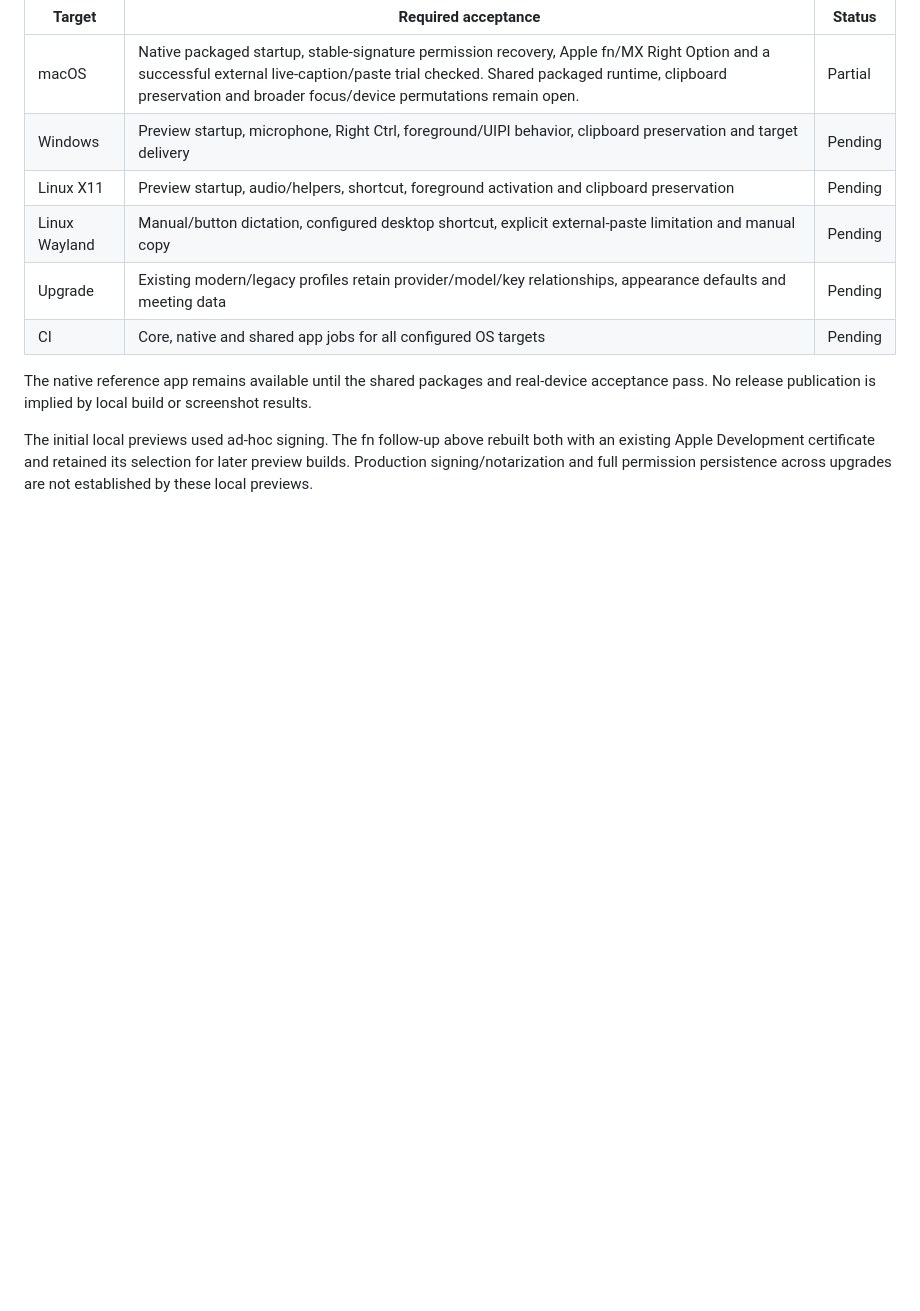
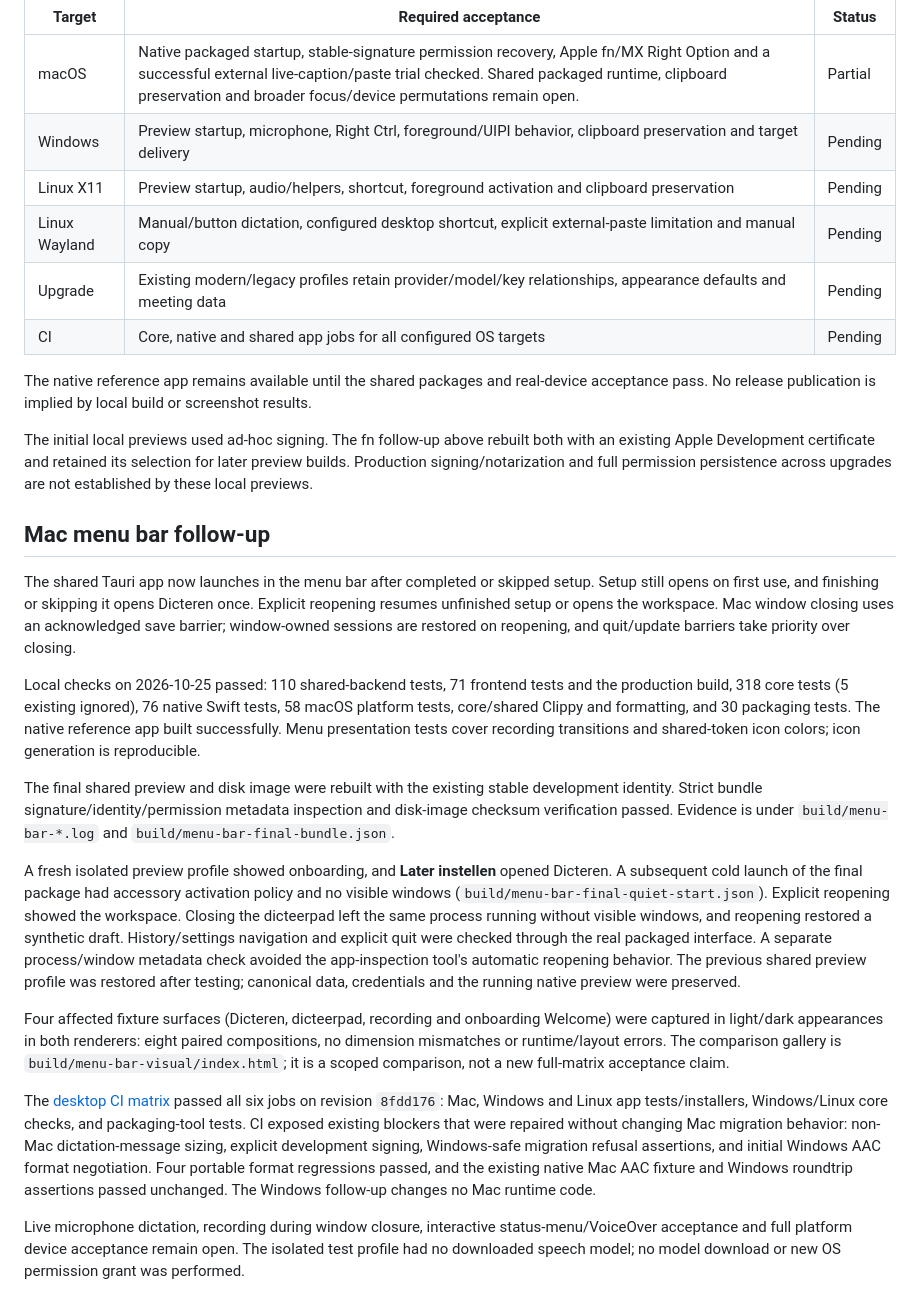
Before and after one commit to ikbenignace/pennel, a Markdown page: docs/redesign-acceptance.md, the part around the change. Drawn GitHub-style; blank space fills up the shorter version.

Commit message:
docs: preserve menu bar verification evidence [skip ci]
Record the packaged Mac checks, restored preview profile, scoped visual
comparison and remaining manual acceptance cases alongside the successful
three-platform desktop CI result. This commit changes documentation only.

Tested: Desktop CI 40208667421 passed all six jobs on 8fdd176
Tested: Signed Mac preview startup, close/reopen, draft recovery and quit
Not-tested: Live microphone and interactive VoiceOver/status-menu acceptance
Scope-risk: narrow

```diff
--- a/docs/redesign-acceptance.md
+++ b/docs/redesign-acceptance.md
@@ -135,3 +135,19 @@ The following require separate evidence and are not established by fixture scree
 The native reference app remains available until the shared packages and real-device acceptance pass. No release publication is implied by local build or screenshot results.
 
 The initial local previews used ad-hoc signing. The fn follow-up above rebuilt both with an existing Apple Development certificate and retained its selection for later preview builds. Production signing/notarization and full permission persistence across upgrades are not established by these local previews.
+
+## Mac menu bar follow-up
+
+The shared Tauri app now launches in the menu bar after completed or skipped setup. Setup still opens on first use, and finishing or skipping it opens Dicteren once. Explicit reopening resumes unfinished setup or opens the workspace. Mac window closing uses an acknowledged save barrier; window-owned sessions are restored on reopening, and quit/update barriers take priority over closing.
+
+Local checks on 2026-10-25 passed: 110 shared-backend tests, 71 frontend tests and the production build, 318 core tests (5 existing ignored), 76 native Swift tests, 58 macOS platform tests, core/shared Clippy and formatting, and 30 packaging tests. The native reference app built successfully. Menu presentation tests cover recording transitions and shared-token icon colors; icon generation is reproducible.
+
+The final shared preview and disk image were rebuilt with the existing stable development identity. Strict bundle signature/identity/permission metadata inspection and disk-image checksum verification passed. Evidence is under `build/menu-bar-*.log` and `build/menu-bar-final-bundle.json`.
+
+A fresh isolated preview profile showed onboarding, and **Later instellen** opened Dicteren. A subsequent cold launch of the final package had accessory activation policy and no visible windows (`build/menu-bar-final-quiet-start.json`). Explicit reopening showed the workspace. Closing the dicteerpad left the same process running without visible windows, and reopening restored a synthetic draft. History/settings navigation and explicit quit were checked through the real packaged interface. A separate process/window metadata check avoided the app-inspection tool's automatic reopening behavior. The previous shared preview profile was restored after testing; canonical data, credentials and the running native preview were preserved.
+
+Four affected fixture surfaces (Dicteren, dicteerpad, recording and onboarding Welcome) were captured in light/dark appearances in both renderers: eight paired compositions, no dimension mismatches or runtime/layout errors. The comparison gallery is `build/menu-bar-visual/index.html`; it is a scoped comparison, not a new full-matrix acceptance claim.
+
+The [desktop CI matrix](https://github.com/ikbenignace/pennel/actions/runs/40208667421) passed all six jobs on revision `8fdd176`: Mac, Windows and Linux app tests/installers, Windows/Linux core checks, and packaging-tool tests. CI exposed existing blockers that were repaired without changing Mac migration behavior: non-Mac dictation-message sizing, explicit development signing, Windows-safe migration refusal assertions, and initial Windows AAC format negotiation. Four portable format regressions passed, and the existing native Mac AAC fixture and Windows roundtrip assertions passed unchanged. The Windows follow-up changes no Mac runtime code.
+
+Live microphone dictation, recording during window closure, interactive status-menu/VoiceOver acceptance and full platform device acceptance remain open. The isolated test profile had no downloaded speech model; no model download or new OS permission grant was performed.
```
